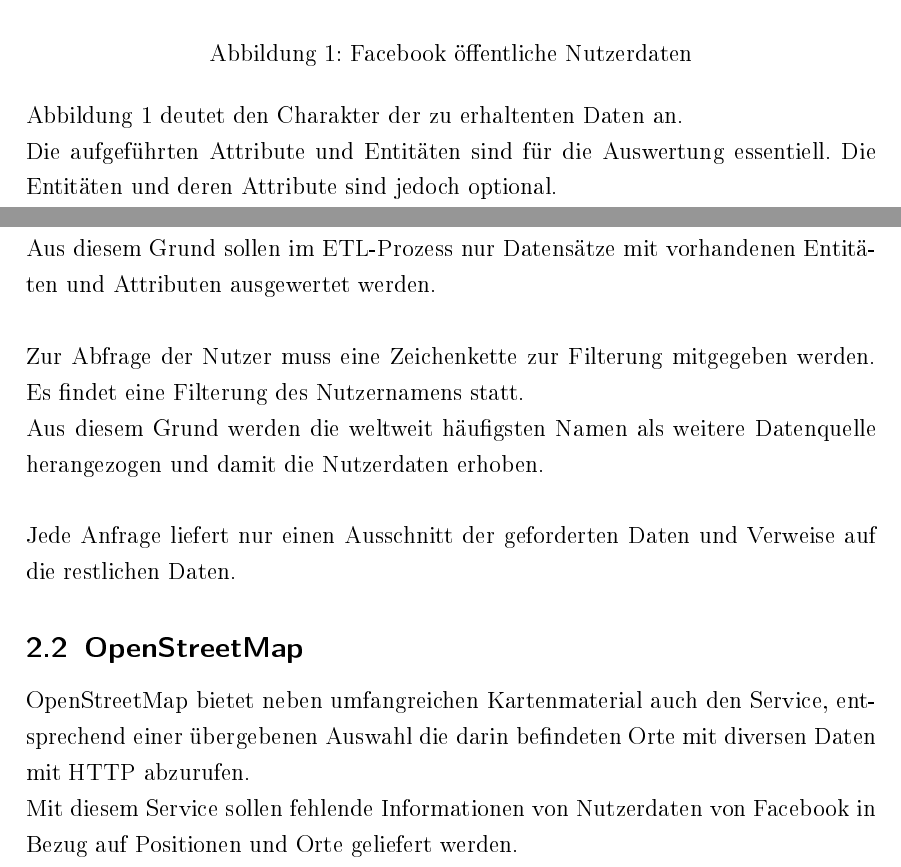
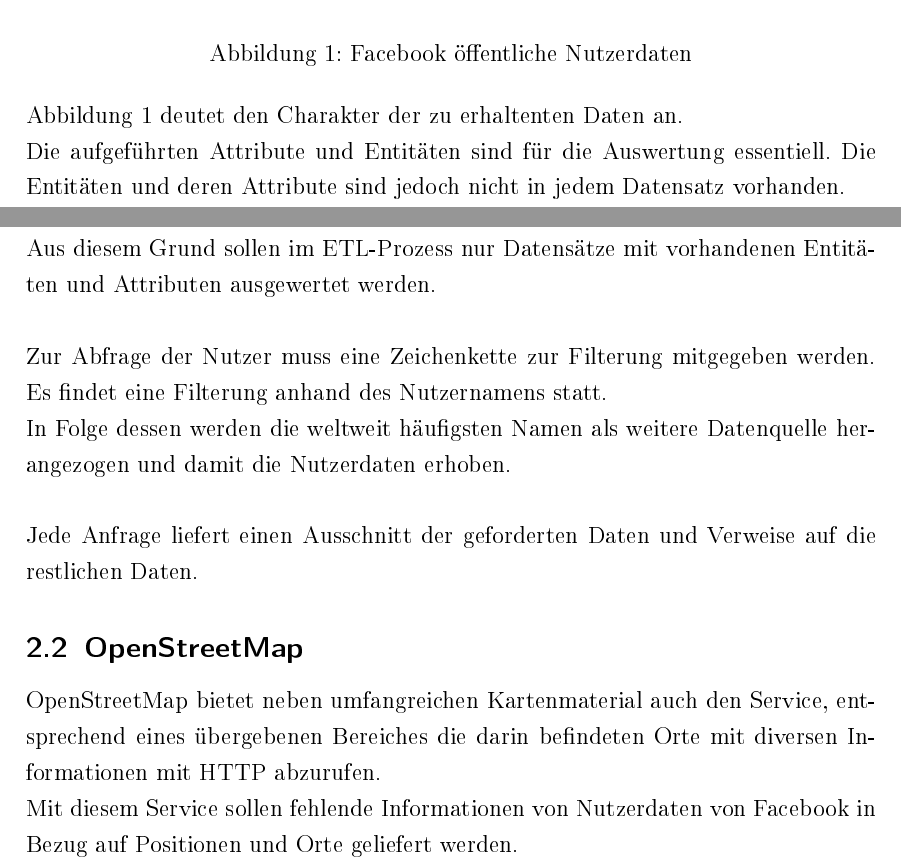
Before and after one commit to TBoonX/informationssysteme, a LaTeX document (konzeption/infosys-konzeption.tex): two parts of pages 5 and 6 of 11, joined at a grey line, cut so that both start at the same text. The pictures show the PDF file konzeption/infosys-konzeption.pdf that the author committed with the source.

Commit message:
Ausdruck verbessert

```diff
--- a/konzeption/infosys-konzeption.tex
+++ b/konzeption/infosys-konzeption.tex
@@ -213,18 +213,18 @@ Die Daten werden im JSON-Format ausgeliefert.
 \end{center}
 
 Abbildung 1 deutet den Charakter der zu erhaltenten Daten an.\\
-Die aufgeführten Attribute und Entitäten sind für die Auswertung essentiell. Die Entitäten und deren Attribute sind jedoch optional.\\
+Die aufgeführten Attribute und Entitäten sind für die Auswertung essentiell. Die Entitäten und deren Attribute sind jedoch nicht in jedem Datensatz vorhanden.\\
 Aus diesem Grund sollen im ETL-Prozess nur Datensätze mit vorhandenen Entitäten und Attributen ausgewertet werden.\\
 
-Zur Abfrage der Nutzer muss eine Zeichenkette zur Filterung mitgegeben werden. Es findet eine Filterung des Nutzernamens statt.\\
-Aus diesem Grund werden die weltweit häufigsten Namen als weitere Datenquelle herangezogen und damit die Nutzerdaten erhoben.\\
+Zur Abfrage der Nutzer muss eine Zeichenkette zur Filterung mitgegeben werden. Es findet eine Filterung anhand des Nutzernamens statt.\\
+In  Folge dessen werden die weltweit häufigsten Namen als weitere Datenquelle herangezogen und damit die Nutzerdaten erhoben.\\
 
-Jede Anfrage liefert nur einen Ausschnitt der geforderten Daten und Verweise auf die restlichen Daten.
+Jede Anfrage liefert einen Ausschnitt der geforderten Daten und Verweise auf die restlichen Daten.
 
 
 \subsection{OpenStreetMap}
 
-OpenStreetMap bietet neben umfangreichen Kartenmaterial auch den Service, entsprechend einer übergebenen Auswahl die darin befindeten Orte mit diversen Daten mit HTTP abzurufen.\\
+OpenStreetMap bietet neben umfangreichen Kartenmaterial auch den Service, entsprechend eines übergebenen Bereiches die darin befindeten Orte mit diversen Informationen mit HTTP abzurufen.\\
 Mit diesem Service sollen fehlende Informationen von Nutzerdaten von Facebook in Bezug auf Positionen und Orte geliefert werden.
 
 \begin{center}
```
Also changed, not shown: konzeption/infosys-konzeption.pdf, konzeption/infosys-konzeption.tex (6 more changed lines).
